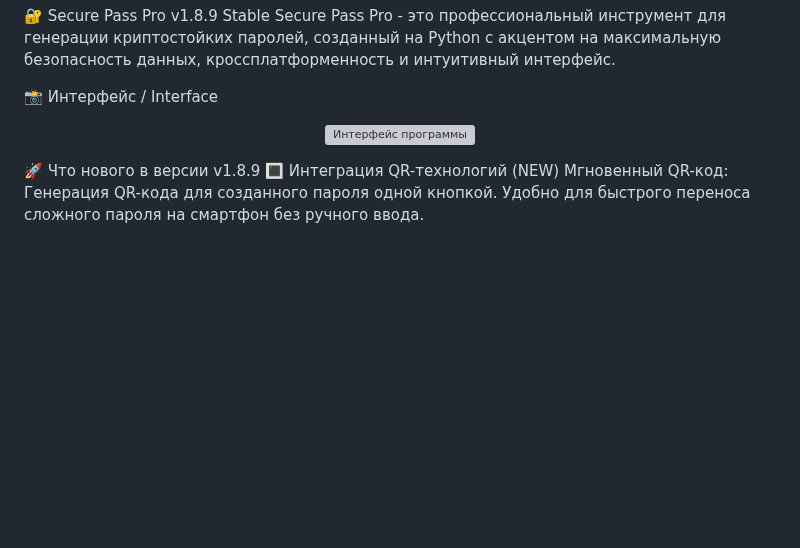
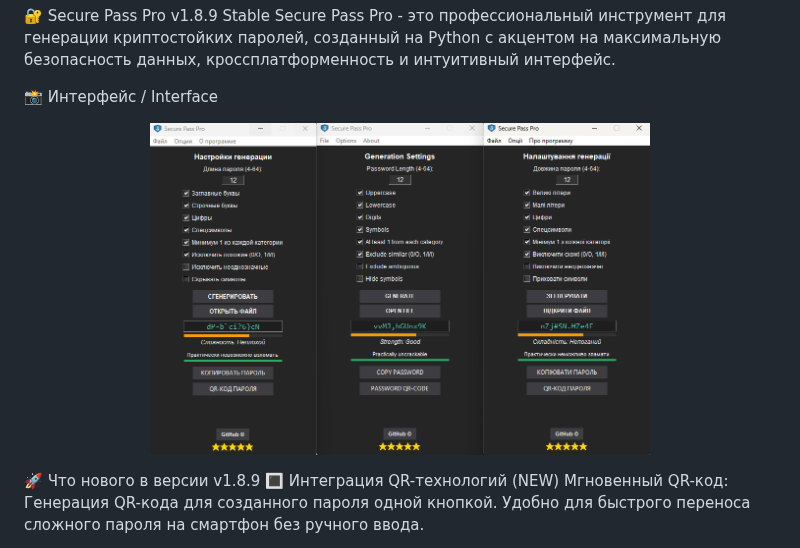
Before and after one commit to Maximka1993271/Password-Generator-Python, a Markdown page: README.md, the part around the change. Rendered like a GitHub page; blank space fills up the shorter version; grey boxes are pictures that could not be loaded.

```diff
--- a/README.md
+++ b/README.md
@@ -3,7 +3,7 @@ Secure Pass Pro - это профессиональный инструмент
 
 📸 Интерфейс / Interface
 <p align="center">
-<img src="[https://github.com/Maximka1993271/Password-Generator-Python/blob/main/Secure_Pass_MainWindow.png?raw=true](https://github.com/Maximka1993271/Password-Generator-Python/blob/main/Secure_Pass_MainWindow.png)" width="340" alt="Интерфейс программы" title="Интерфейс программы">
+  <img src="https://github.com/Maximka1993271/Password-Generator-Python/blob/main/Secure_Pass_MainWindow.png?raw=true" width="500" alt="Интерфейс программы" title="Интерфейс программы">
 </p>
 
 🚀 Что нового в версии v1.8.9
```
